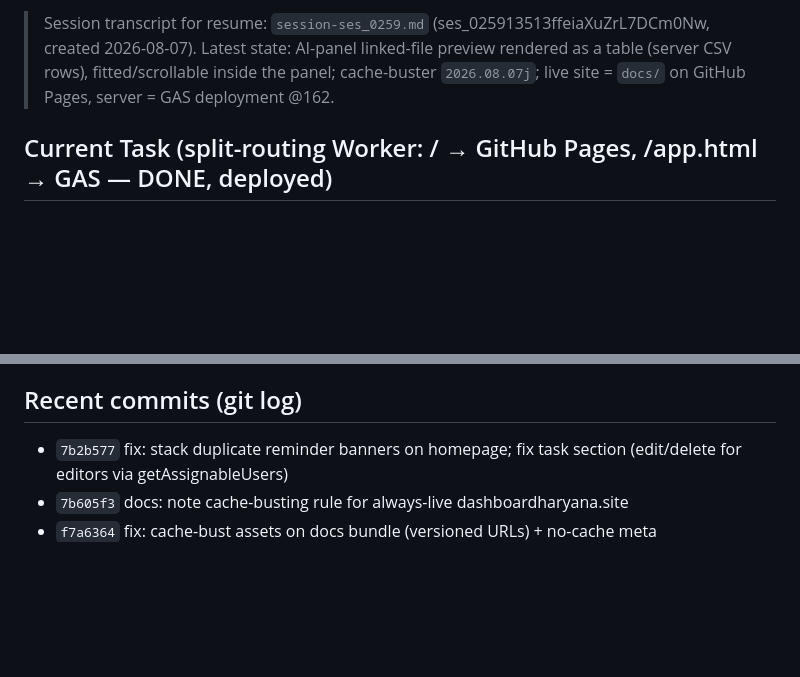
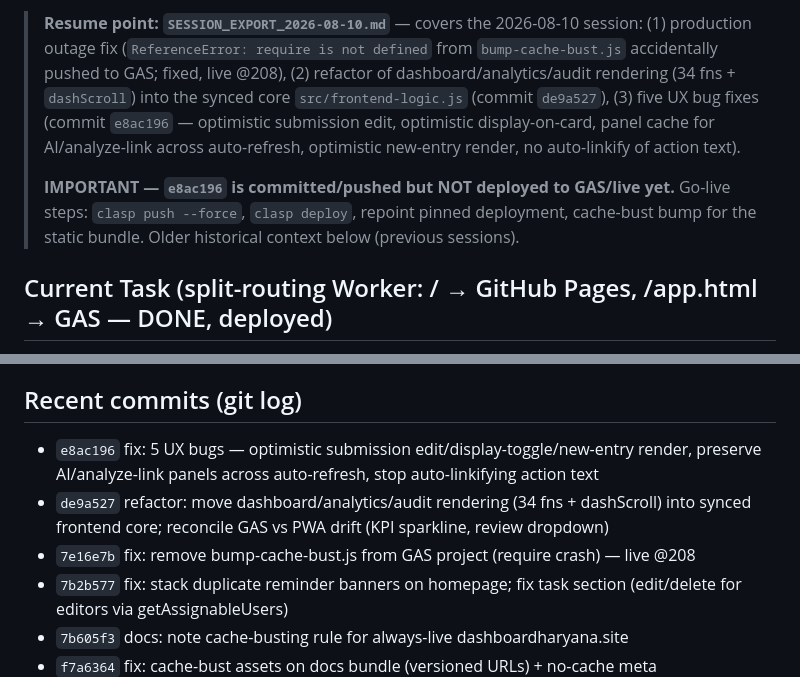
Before and after one commit to vcharyanaco-tech/dashv1, a Markdown page: SESSION.md, 2 parts joined by grey strips. Drawn GitHub-style; blank space fills up the shorter version.

Commit message:
session: export 2026-08-10 session to SESSION_EXPORT_2026-08-10.md; update SESSION.md resume pointer

```diff
--- a/SESSION.md
+++ b/SESSION.md
@@ -4,5 +4,7 @@ Last updated: 2026-08-07 17:35:30
 
-> Session transcript for resume: `session-ses_0259.md` (ses_025913513ffeiaXuZrL7DCm0Nw, created 2026-08-07). Latest state: AI-panel linked-file preview rendered as a table (server CSV rows), fitted/scrollable inside the panel; cache-buster `2026.08.07j`; live site = `docs/` on GitHub Pages, server = GAS deployment @162.
+> **Resume point: `SESSION_EXPORT_2026-08-10.md`** — covers the 2026-08-10 session: (1) production outage fix (`ReferenceError: require is not defined` from `bump-cache-bust.js` accidentally pushed to GAS; fixed, live @208), (2) refactor of dashboard/analytics/audit rendering (34 fns + `dashScroll`) into the synced core `src/frontend-logic.js` (commit `de9a527`), (3) five UX bug fixes (commit `e8ac196` — optimistic submission edit, optimistic display-on-card, panel cache for AI/analyze-link across auto-refresh, optimistic new-entry render, no auto-linkify of action text).
+>
+> **IMPORTANT — `e8ac196` is committed/pushed but NOT deployed to GAS/live yet.** Go-live steps: `clasp push --force`, `clasp deploy`, repoint pinned deployment, cache-bust bump for the static bundle. Older historical context below (previous sessions).
 
 
 ## Current Task (split-routing Worker: / → GitHub Pages, /app.html → GAS — DONE, deployed)
@@ -159,6 +161,9 @@ The "Edit" option in user management should allow admins to edit the full user d
 - Docs site on GitHub Pages redirects root → Worker proxy. OAuth/app-verification thread ABANDONED by user decision.
 
 ## Recent commits (git log)
+- `e8ac196` fix: 5 UX bugs — optimistic submission edit/display-toggle/new-entry render, preserve AI/analyze-link panels across auto-refresh, stop auto-linkifying action text
+- `de9a527` refactor: move dashboard/analytics/audit rendering (34 fns + dashScroll) into synced frontend core; reconcile GAS vs PWA drift (KPI sparkline, review dropdown)
+- `7e16e7b` fix: remove bump-cache-bust.js from GAS project (require crash) — live @208
 - `7b2b577` fix: stack duplicate reminder banners on homepage; fix task section (edit/delete for editors via getAssignableUsers)
 - `7b605f3` docs: note cache-busting rule for always-live dashboardharyana.site
 - `f7a6364` fix: cache-bust assets on docs bundle (versioned URLs) + no-cache meta
```
Also changed, not shown: other parts of SESSION.md (+1 -1 lines), SESSION_EXPORT_2026-08-10.md (added, +137 -0 lines).
